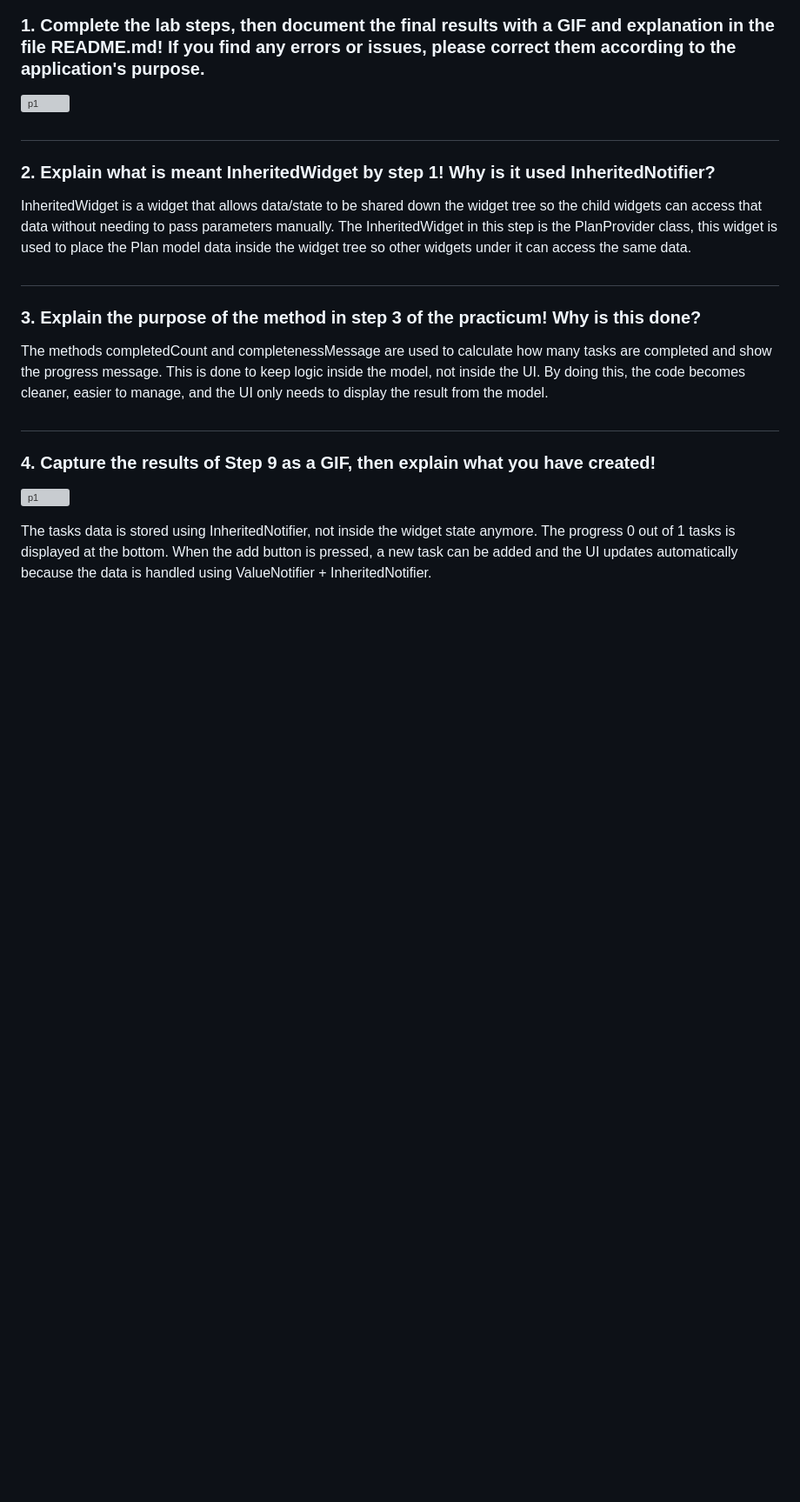
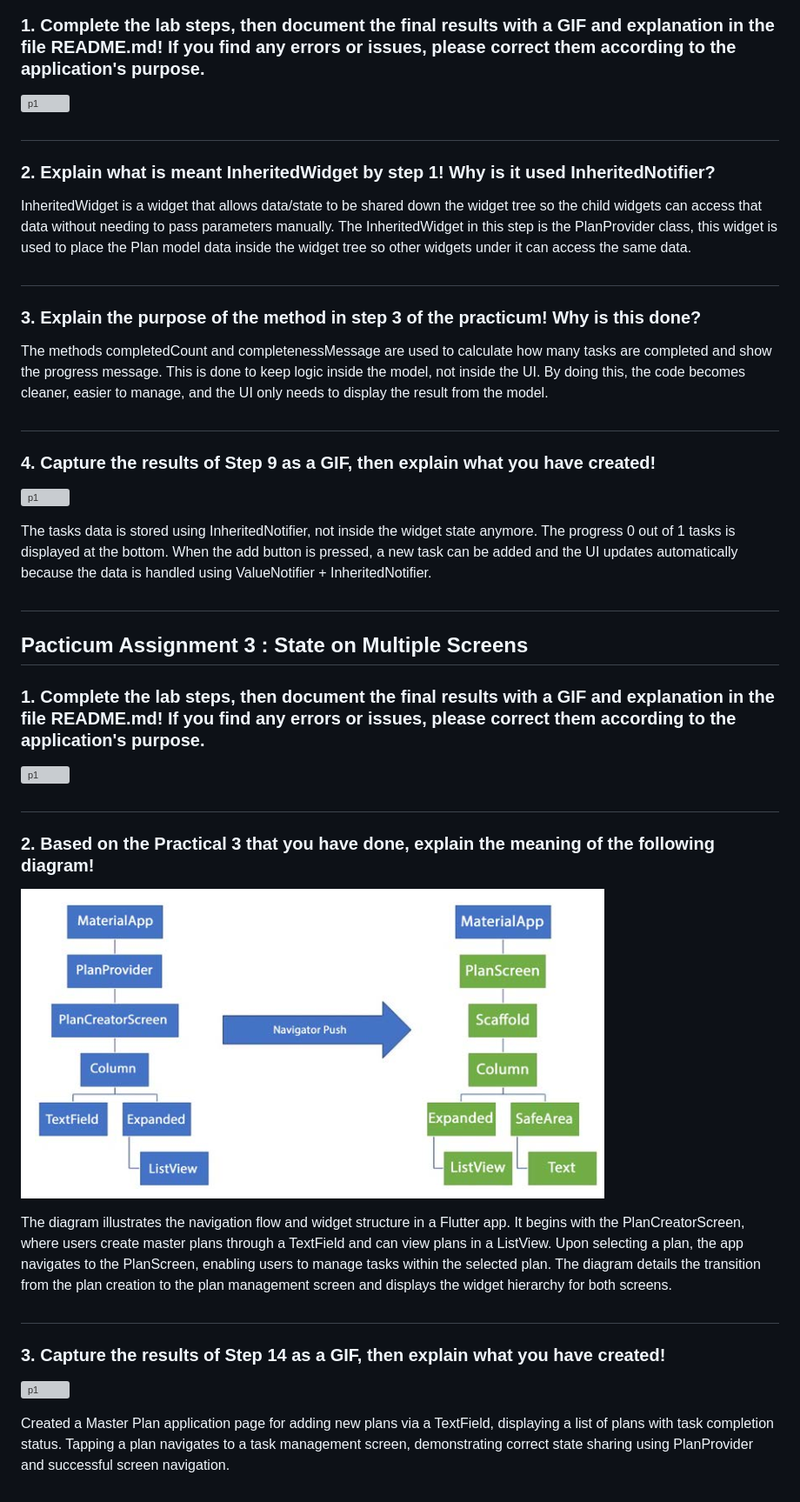
Before and after one commit to RidhoAnfaal/MobileProgramming, a Markdown page: master_plan/README.md, the part around the change printed below. Shown: that part at 87% size. GitHub-like rendering; pictures changed too: master_plan/img/q2.png (added); blank space fills up the shorter version; grey boxes are pictures that could not be loaded.

```diff
--- a/master_plan/README.md
+++ b/master_plan/README.md
@@ -42,23 +48,49 @@ In short : step 11 prepare controller at begining and step 13 clean controller w
 ## Pacticum Assignment 2 : InheritedWidget
 
 ### 1. Complete the lab steps, then document the final results with a GIF and explanation in the file README.md! If you find any errors or issues, please correct them according to the application's purpose.
+
 ![p1](img/p2.gif)
 
 ##
 
 ### 2. Explain what is meant InheritedWidget by step 1! Why is it used InheritedNotifier?
+
 InheritedWidget is a widget that allows data/state to be shared down the widget tree so the child widgets can access that data without needing to pass parameters manually. The InheritedWidget in this step is the PlanProvider class, this widget is used to place the Plan model data inside the widget tree so other widgets under it can access the same data.
 
 ##
 
 ### 3. Explain the purpose of the method in step 3 of the practicum! Why is this done?
+
 The methods completedCount and completenessMessage are used to calculate how many tasks are completed and show the progress message. This is done to keep logic inside the model, not inside the UI. By doing this, the code becomes cleaner, easier to manage, and the UI only needs to display the result from the model.
 
 ##
 
 ### 4. Capture the results of Step 9 as a GIF, then explain what you have created!
+
 ![p1](img/p2.gif)
 
 The tasks data is stored using InheritedNotifier, not inside the widget state anymore. The progress 0 out of 1 tasks is displayed at the bottom. When the add button is pressed, a new task can be added and the UI updates automatically because the data is handled using ValueNotifier + InheritedNotifier.
 
 ##
+
+## Pacticum Assignment 3 : State on Multiple Screens
+
+### 1. Complete the lab steps, then document the final results with a GIF and explanation in the file README.md! If you find any errors or issues, please correct them according to the application's purpose.
+
+![p1](img/p3.gif)
+
+##
+
+### 2. Based on the Practical 3 that you have done, explain the meaning of the following diagram!
+
+![p1](img/q2.png)
+
+The diagram illustrates the navigation flow and widget structure in a Flutter app. It begins with the PlanCreatorScreen, where users create master plans through a TextField and can view plans in a ListView. Upon selecting a plan, the app navigates to the PlanScreen, enabling users to manage tasks within the selected plan. The diagram details the transition from the plan creation to the plan management screen and displays the widget hierarchy for both screens.
+
+##
+
+### 3. Capture the results of Step 14 as a GIF, then explain what you have created!
+
+![p1](img/p3.gif)
+
+Created a Master Plan application page for adding new plans via a TextField, displaying a list of plans with task completion status. Tapping a plan navigates to a task management screen, demonstrating correct state sharing using PlanProvider and successful screen navigation.
```
Also changed, not shown: other parts of master_plan/README.md (+8 -2 lines), 5 other files.
